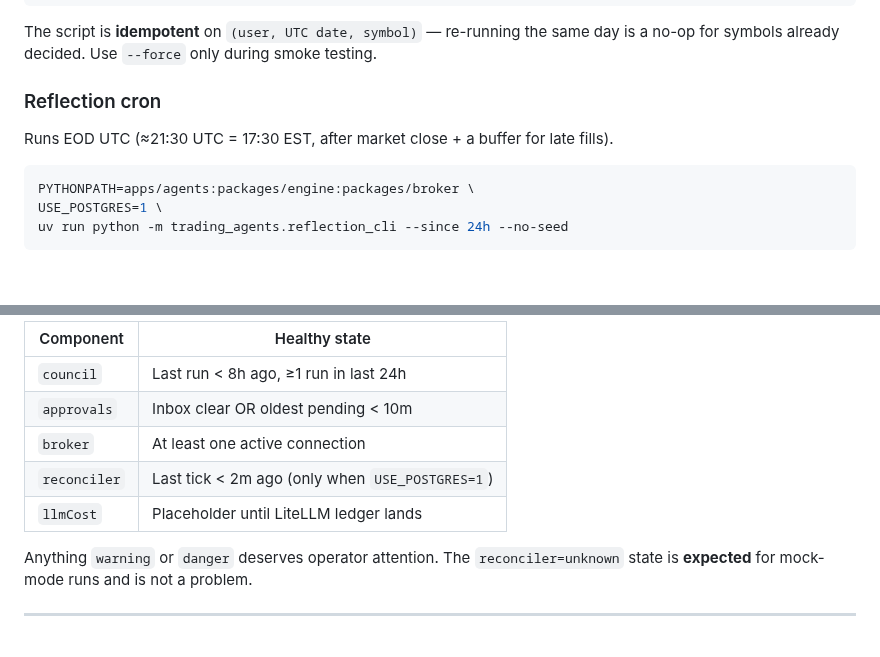
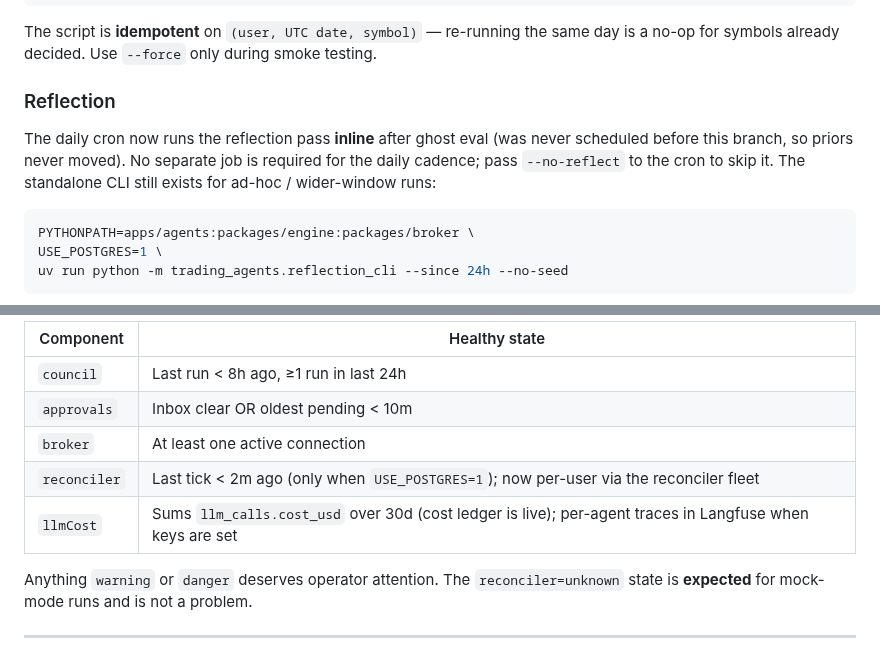
Before and after one commit to insaneamogh/AutonomousTradeAgents, a Markdown page: docs/RUNBOOK.md, 2 parts joined by grey strips. GitHub-like rendering; blank space fills up the shorter version.

````diff
--- a/docs/RUNBOOK.md
+++ b/docs/RUNBOOK.md
@@ -177,10 +232,13 @@ The script is **idempotent** on `(user, UTC date, symbol)` — re-running
 the same day is a no-op for symbols already decided. Use `--force` only
 during smoke testing.
 
-### Reflection cron
+### Reflection
 
-Runs EOD UTC (≈21:30 UTC = 17:30 EST, after market close + a buffer
-for late fills).
+The daily cron now runs the reflection pass **inline** after ghost eval
+(was never scheduled before this branch, so priors never moved). No
+separate job is required for the daily cadence; pass `--no-reflect` to the
+cron to skip it. The standalone CLI still exists for ad-hoc / wider-window
+runs:
 
 ```bash
 PYTHONPATH=apps/agents:packages/engine:packages/broker \
@@ -275,8 +333,8 @@ also call it directly to check the chain.
 | `council` | Last run < 8h ago, ≥1 run in last 24h |
 | `approvals` | Inbox clear OR oldest pending < 10m |
 | `broker` | At least one active connection |
-| `reconciler` | Last tick < 2m ago (only when `USE_POSTGRES=1`) |
-| `llmCost` | Placeholder until LiteLLM ledger lands |
+| `reconciler` | Last tick < 2m ago (only when `USE_POSTGRES=1`); now per-user via the reconciler fleet |
+| `llmCost` | Sums `llm_calls.cost_usd` over 30d (cost ledger is live); per-agent traces in Langfuse when keys are set |
 
 Anything `warning` or `danger` deserves operator attention. The
 `reconciler=unknown` state is **expected** for mock-mode runs and is
````
Also changed, not shown: other parts of docs/RUNBOOK.md (+55 -0 lines).
